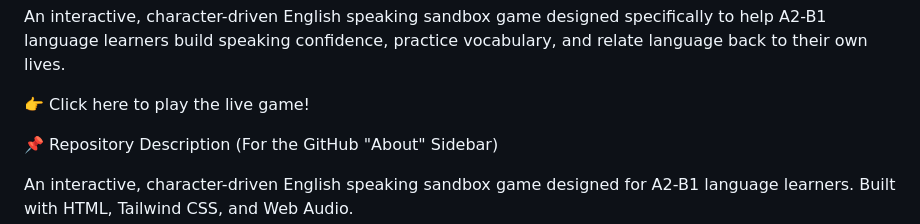
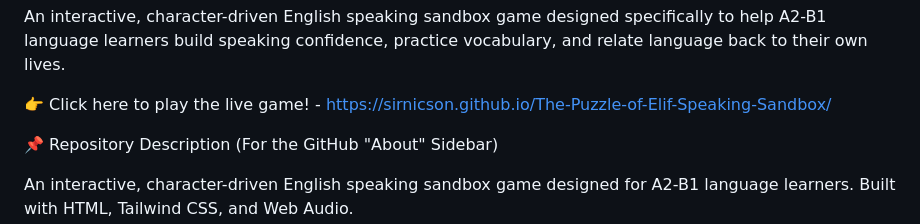
Before and after one commit to sirnicson/The-Puzzle-of-Elif-Speaking-Sandbox, a Markdown page: README.md, the part around the change. GitHub-like rendering.

Commit message:
Fix live game link in README
Updated the live game link in the README.

```diff
--- a/README.md
+++ b/README.md
@@ -2,7 +2,7 @@
 
 An interactive, character-driven English speaking sandbox game designed specifically to help A2-B1 language learners build speaking confidence, practice vocabulary, and relate language back to their own lives.
 
-👉 Click here to play the live game!
+👉 Click here to play the live game! - https://sirnicson.github.io/The-Puzzle-of-Elif-Speaking-Sandbox/
 
 📌 Repository Description (For the GitHub "About" Sidebar)
 
```
